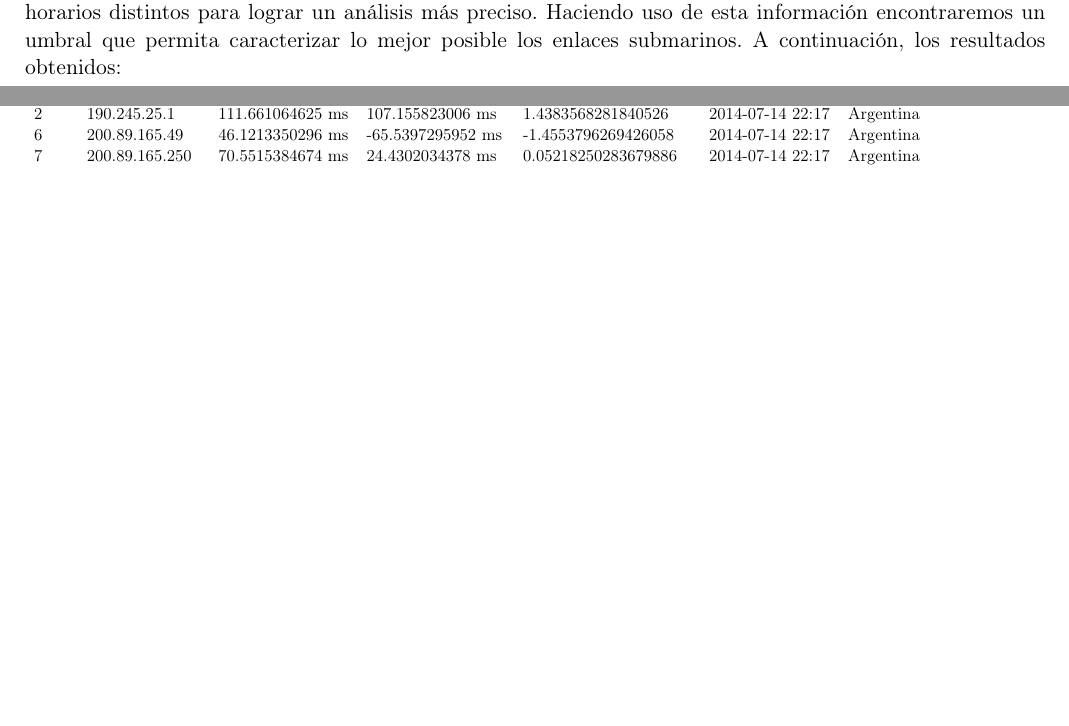
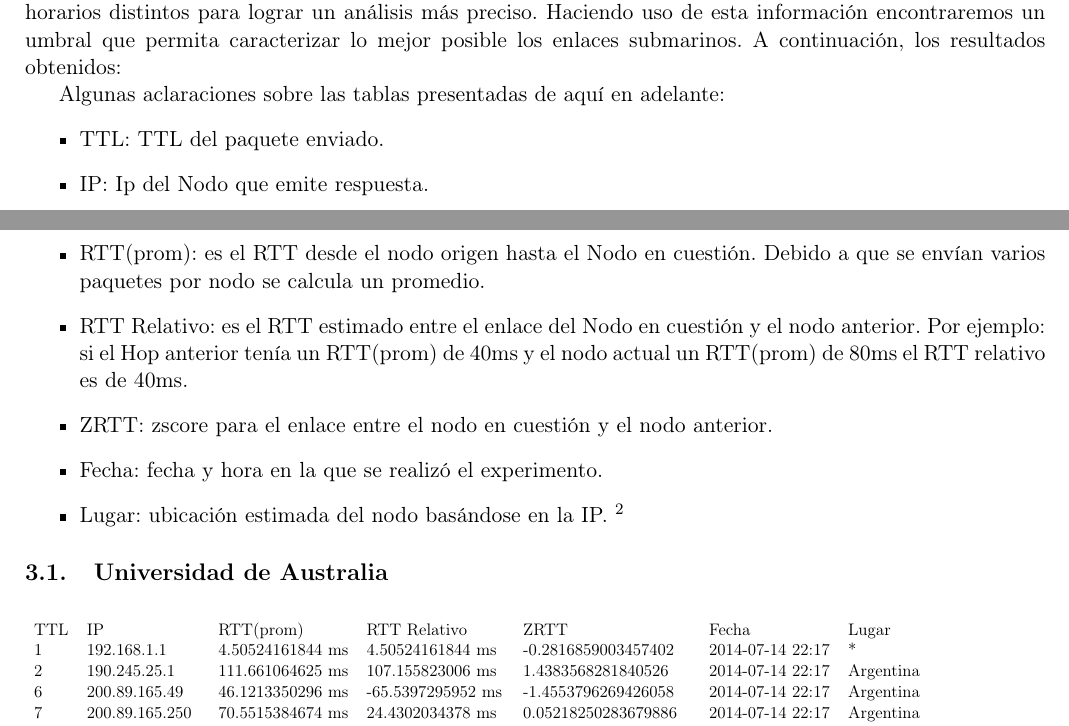
Before and after one commit to mnsantos/redes-tp2, a LaTeX document (informe/informe.tex, which reads informe/resultados.tex): two parts of pages 3 and 4 of 12, joined at a grey line, cut so that both start at the same text, the shorter picture padded with empty space. Compiled offline with pdfLaTeX.

Commit message:
aclaraciones

```diff
--- a/informe/resultados.tex
+++ b/informe/resultados.tex
@@ -22,6 +22,17 @@
 %A continuación, los resultados obtenidos:
 
 Para cada una de las universidades mencionadas en la sección anterior recopilamos muestras en dos rangos horarios distintos para lograr un análisis más preciso. Haciendo uso de esta información encontraremos un umbral que permita caracterizar lo mejor posible los enlaces submarinos. A continuación, los resultados obtenidos:
+
+Algunas aclaraciones sobre las tablas presentadas de aquí en adelante:
+\begin{itemize}
+\item TTL: TTL del paquete enviado.
+\item IP: Ip del Nodo que emite respuesta.
+\item RTT(prom): es el RTT desde el nodo origen hasta el Nodo en cuestión. Debido a que se envían varios paquetes por nodo se calcula un promedio.
+\item RTT Relativo: es el RTT estimado entre el enlace del Nodo en cuestión y el nodo anterior. Por ejemplo: si el Hop anterior tenía un RTT(prom) de 40ms y el nodo actual un RTT(prom) de 80ms el RTT relativo es de 40ms.
+\item ZRTT: zscore para el enlace entre el nodo en cuestión y el nodo anterior.
+\item Fecha: fecha y hora en la que se realizó el experimento.
+\item Lugar: ubicación estimada del nodo basándose en la IP. \footnote{http://www.geoiptool.com/}
+\end{itemize}
 
 \subsection{Universidad de Australia}
 
```
